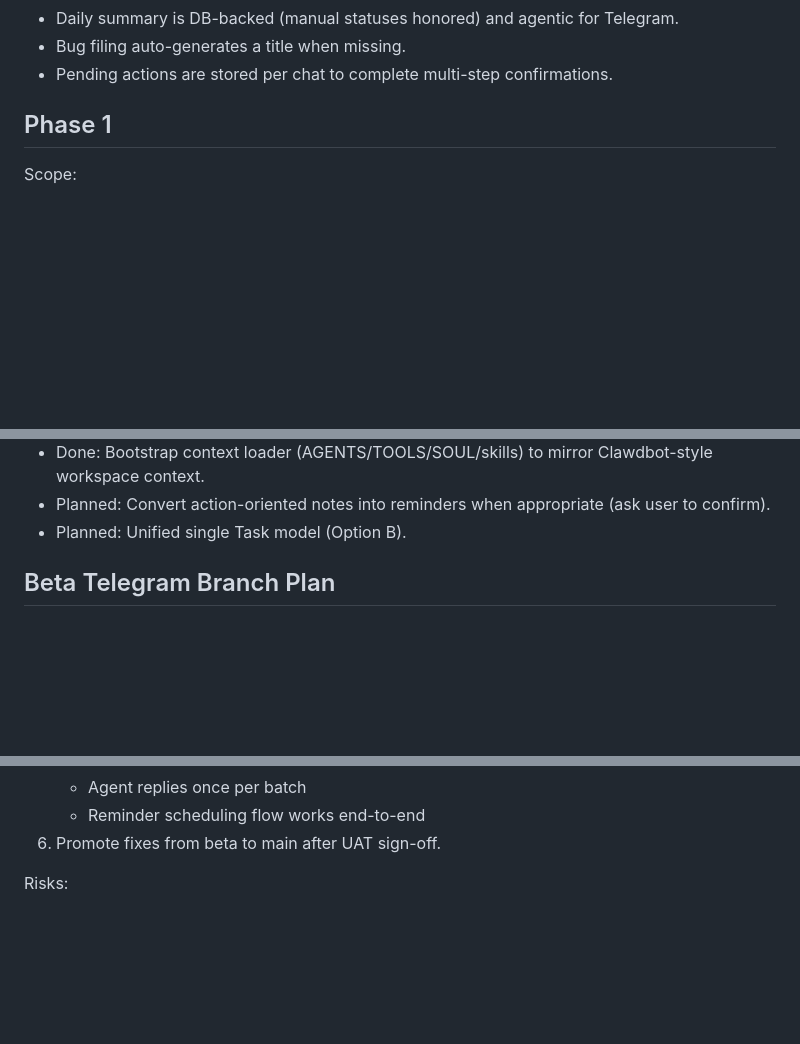
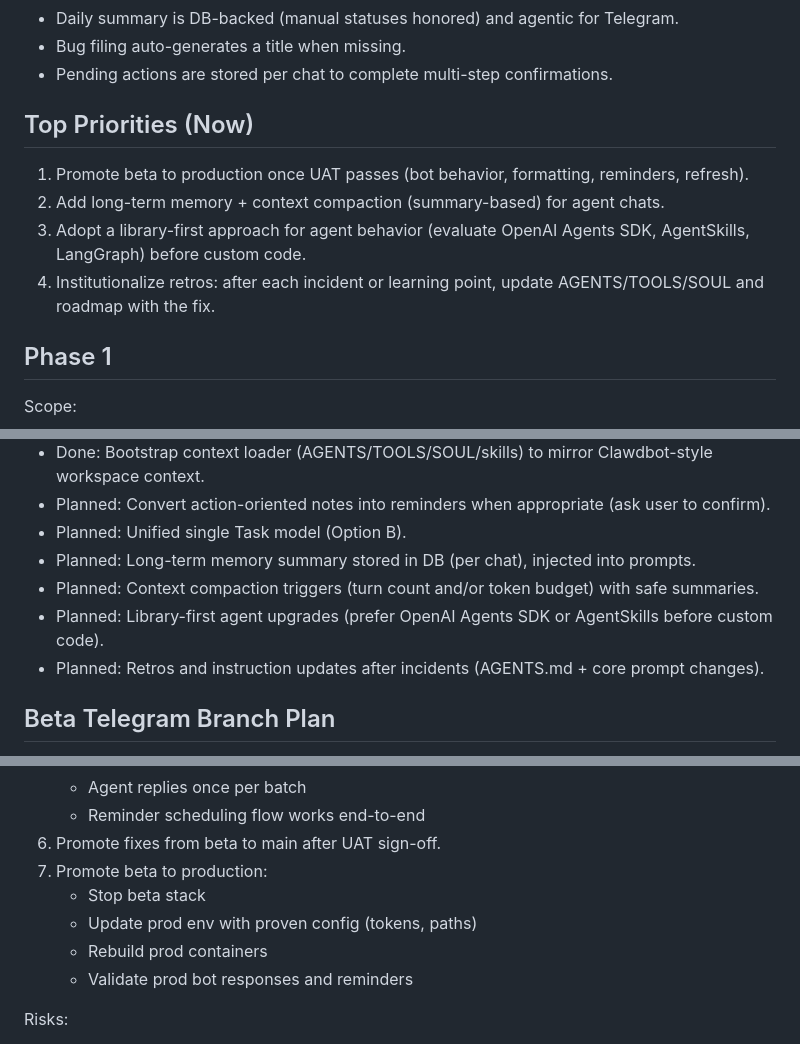
Before and after one commit to fsmalkin/schoology-bot, a Markdown page: docs/ROADMAP.md, 3 parts joined by grey strips. GitHub-like rendering; blank space fills up the shorter version.

Commit message:
Update roadmap priorities and beta promotion plan

```diff
--- a/docs/ROADMAP.md
+++ b/docs/ROADMAP.md
@@ -28,6 +28,12 @@ Build a local automation that logs into Schoology daily, finds missing assignmen
 - Daily summary is DB-backed (manual statuses honored) and agentic for Telegram.
 - Bug filing auto-generates a title when missing.
 - Pending actions are stored per chat to complete multi-step confirmations.
+
+## Top Priorities (Now)
+1. Promote beta to production once UAT passes (bot behavior, formatting, reminders, refresh).
+2. Add long-term memory + context compaction (summary-based) for agent chats.
+3. Adopt a library-first approach for agent behavior (evaluate OpenAI Agents SDK, AgentSkills, LangGraph) before custom code.
+4. Institutionalize retros: after each incident or learning point, update AGENTS/TOOLS/SOUL and roadmap with the fix.
 
 ## Phase 1
 Scope:
@@ -105,6 +111,10 @@ Implementation approach:
 - Done: Bootstrap context loader (AGENTS/TOOLS/SOUL/skills) to mirror Clawdbot-style workspace context.
 - Planned: Convert action-oriented notes into reminders when appropriate (ask user to confirm).
 - Planned: Unified single Task model (Option B).
+- Planned: Long-term memory summary stored in DB (per chat), injected into prompts.
+- Planned: Context compaction triggers (turn count and/or token budget) with safe summaries.
+- Planned: Library-first agent upgrades (prefer OpenAI Agents SDK or AgentSkills before custom code).
+- Planned: Retros and instruction updates after incidents (AGENTS.md + core prompt changes).
 
 ## Beta Telegram Branch Plan
 Goal: Create a beta Telegram bot on a separate branch for safe testing and rollout of new agent behaviors.
@@ -130,6 +140,11 @@ Steps:
    - Agent replies once per batch
    - Reminder scheduling flow works end-to-end
 6) Promote fixes from beta to main after UAT sign-off.
+7) Promote beta to production:
+   - Stop beta stack
+   - Update prod env with proven config (tokens, paths)
+   - Rebuild prod containers
+   - Validate prod bot responses and reminders
 
 Risks:
 - Confusion between prod/beta chats.
```
Also changed, not shown: other parts of docs/ROADMAP.md (+3 -1 lines).
